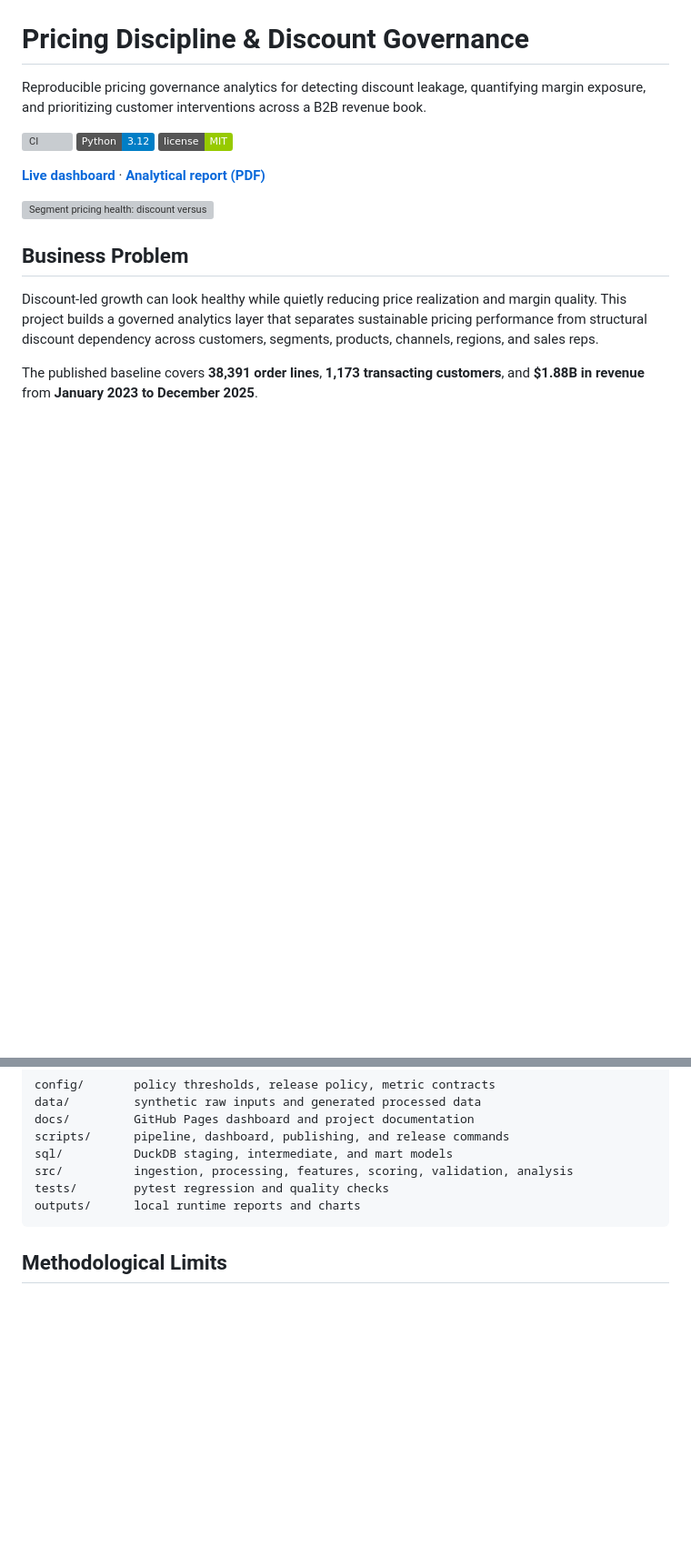
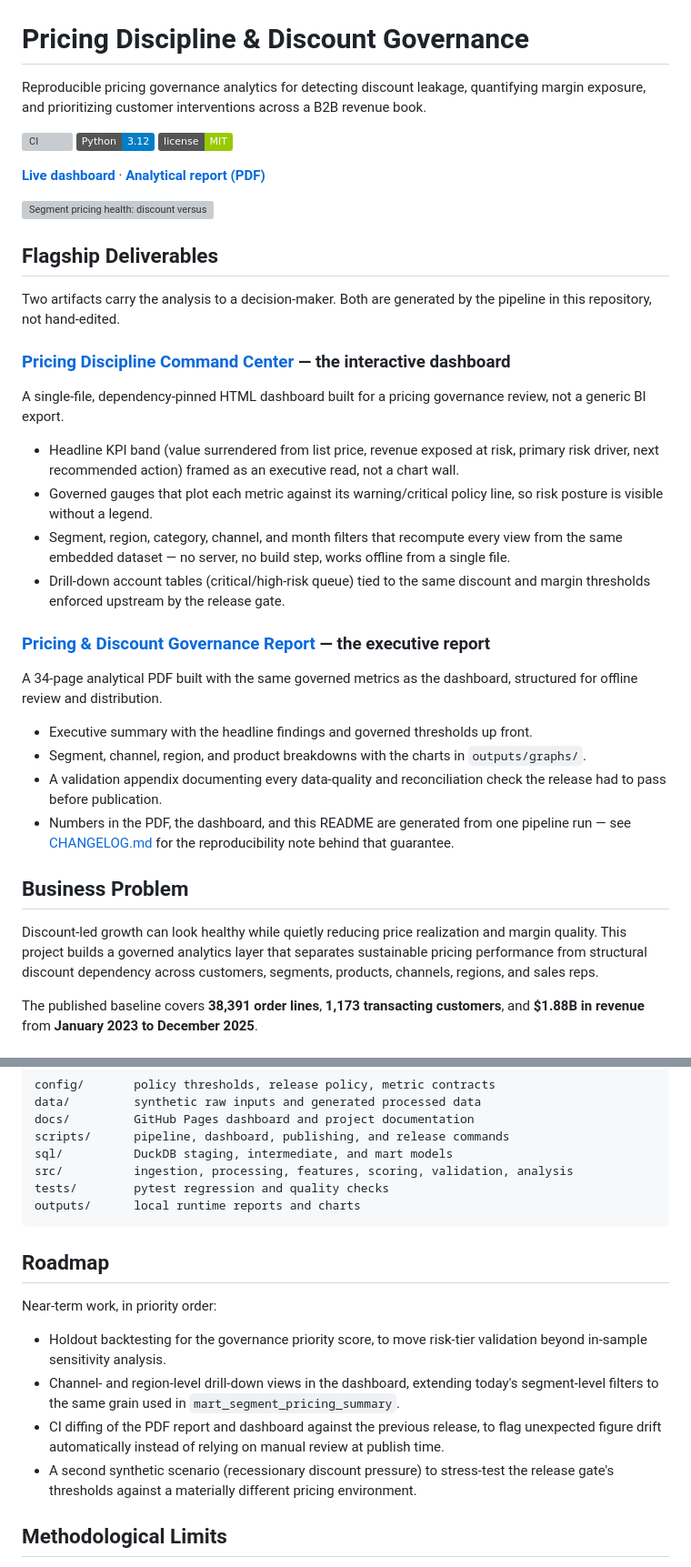
Before and after one commit to mfidalgomartins/pricing-discount-governance-system, a Markdown page: README.md, 2 parts joined by grey strips. Shown at 91% size. GitHub-like rendering; badges without logos; blank space fills up the shorter version; grey boxes are pictures that could not be loaded.

Commit message:
docs(readme): showcase dashboard and report as flagship deliverables
Add a Flagship Deliverables section highlighting the interactive
dashboard and the executive PDF report as the primary decision-support
assets, and a grounded Roadmap section for near-term work.

````diff
--- a/README.md
+++ b/README.md
@@ -9,6 +9,37 @@ Reproducible pricing governance analytics for detecting discount leakage, quanti
 **[Live dashboard](https://mfidalgomartins.github.io/pricing-discount-governance-system/)** · **[Analytical report (PDF)](outputs/reports/pricing_discount_governance_report.pdf)**
 
 ![Segment pricing health: discount versus margin](outputs/graphs/07_segment_pricing_health.png)
+
+## Flagship Deliverables
+
+Two artifacts carry the analysis to a decision-maker. Both are generated by the pipeline
+in this repository, not hand-edited.
+
+### [Pricing Discipline Command Center](https://mfidalgomartins.github.io/pricing-discount-governance-system/) — the interactive dashboard
+
+A single-file, dependency-pinned HTML dashboard built for a pricing governance review, not a
+generic BI export.
+
+- Headline KPI band (value surrendered from list price, revenue exposed at risk, primary
+  risk driver, next recommended action) framed as an executive read, not a chart wall.
+- Governed gauges that plot each metric against its warning/critical policy line, so risk
+  posture is visible without a legend.
+- Segment, region, category, channel, and month filters that recompute every view from the
+  same embedded dataset — no server, no build step, works offline from a single file.
+- Drill-down account tables (critical/high-risk queue) tied to the same discount and margin
+  thresholds enforced upstream by the release gate.
+
+### [Pricing & Discount Governance Report](outputs/reports/pricing_discount_governance_report.pdf) — the executive report
+
+A 34-page analytical PDF built with the same governed metrics as the dashboard, structured
+for offline review and distribution.
+
+- Executive summary with the headline findings and governed thresholds up front.
+- Segment, channel, region, and product breakdowns with the charts in `outputs/graphs/`.
+- A validation appendix documenting every data-quality and reconciliation check the release
+  had to pass before publication.
+- Numbers in the PDF, the dashboard, and this README are generated from one pipeline run —
+  see [CHANGELOG.md](CHANGELOG.md) for the reproducibility note behind that guarantee.
 
 ## Business Problem
 
@@ -180,6 +211,19 @@ tests/        pytest regression and quality checks
 outputs/      local runtime reports and charts
 ```
 
+## Roadmap
+
+Near-term work, in priority order:
+
+- Holdout backtesting for the governance priority score, to move risk-tier validation
+  beyond in-sample sensitivity analysis.
+- Channel- and region-level drill-down views in the dashboard, extending today's
+  segment-level filters to the same grain used in `mart_segment_pricing_summary`.
+- CI diffing of the PDF report and dashboard against the previous release, to flag
+  unexpected figure drift automatically instead of relying on manual review at publish time.
+- A second synthetic scenario (recessionary discount pressure) to stress-test the release
+  gate's thresholds against a materially different pricing environment.
+
 ## Methodological Limits
 
 - Synthetic data supports methodology validation, not real-world commercial attribution.
````
